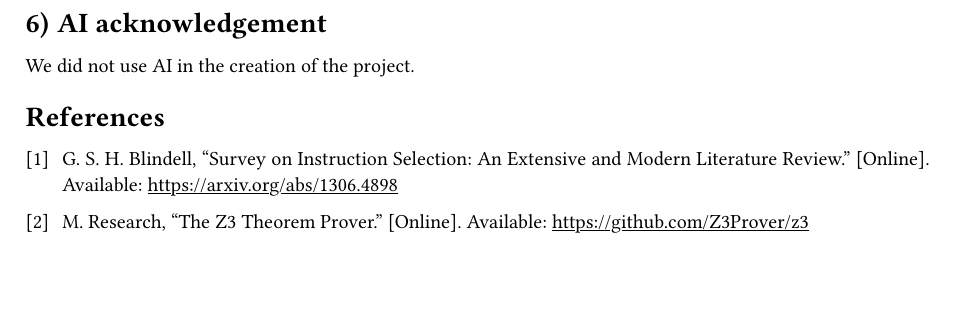
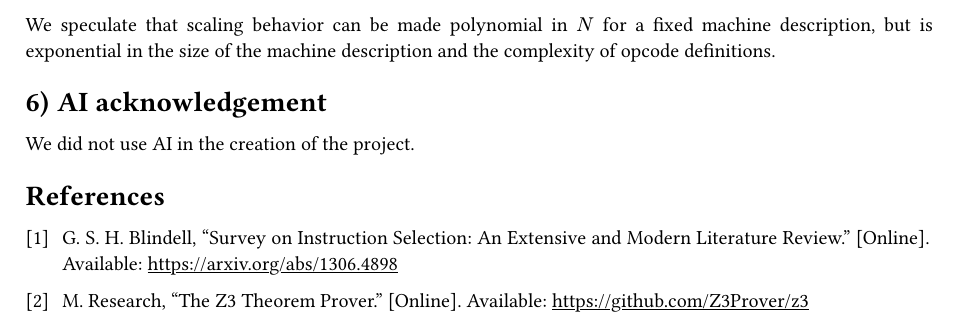
Before and after one commit to pithlessly/cs517-smt-isel, a Typst document (writeup.typ): part of page 5 of 5, cut at the place of the change, the shorter picture padded with empty space. The pictures show the PDF file writeup.pdf that the author committed with the source.

Commit message:
writeup: add comment about scaling behavior

````diff
--- a/writeup.typ
+++ b/writeup.typ
@@ -230,6 +230,8 @@ trying w/ length 4
 total latency: 4
 ```
 
+We speculate that scaling behavior can be made polynomial in $N$ for a fixed machine description, but is exponential in the size of the machine description and the complexity of opcode definitions.
+
 = AI acknowledgement
 
 We did not use AI in the creation of the project.
````
Also changed, not shown: writeup.pdf.
